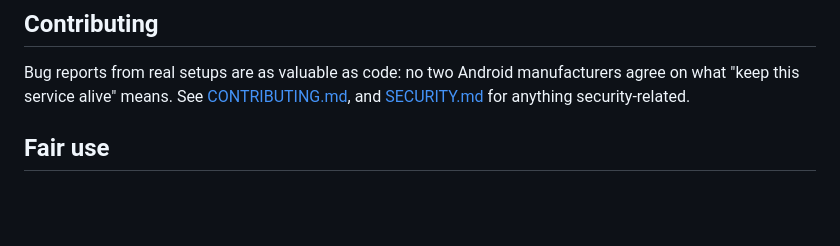
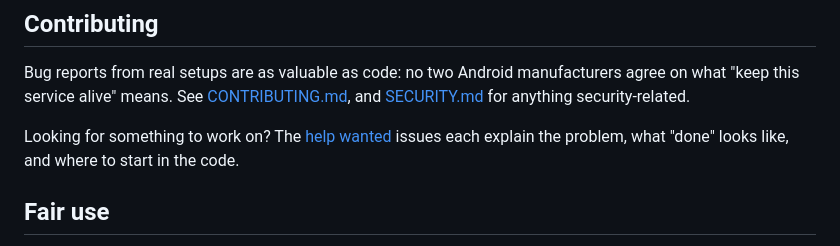
Before and after one commit to machinal-agency/simwire, a Markdown page: README.md, the part around the change. Drawn GitHub-style; blank space fills up the shorter version.

Commit message:
docs: point contributors at the open issues

```diff
--- a/README.md
+++ b/README.md
@@ -115,6 +115,11 @@ manufacturers agree on what "keep this service alive" means. See
 [CONTRIBUTING.md](CONTRIBUTING.md), and [SECURITY.md](SECURITY.md) for anything
 security-related.
 
+Looking for something to work on? The
+[help wanted](https://github.com/machinal-agency/simwire/issues?q=is%3Aissue+is%3Aopen+label%3A%22help+wanted%22)
+issues each explain the problem, what "done" looks like, and where to start in
+the code.
+
 ## Fair use
 
 Built for development, testing and small transactional volume: OTPs, alerts,
```
